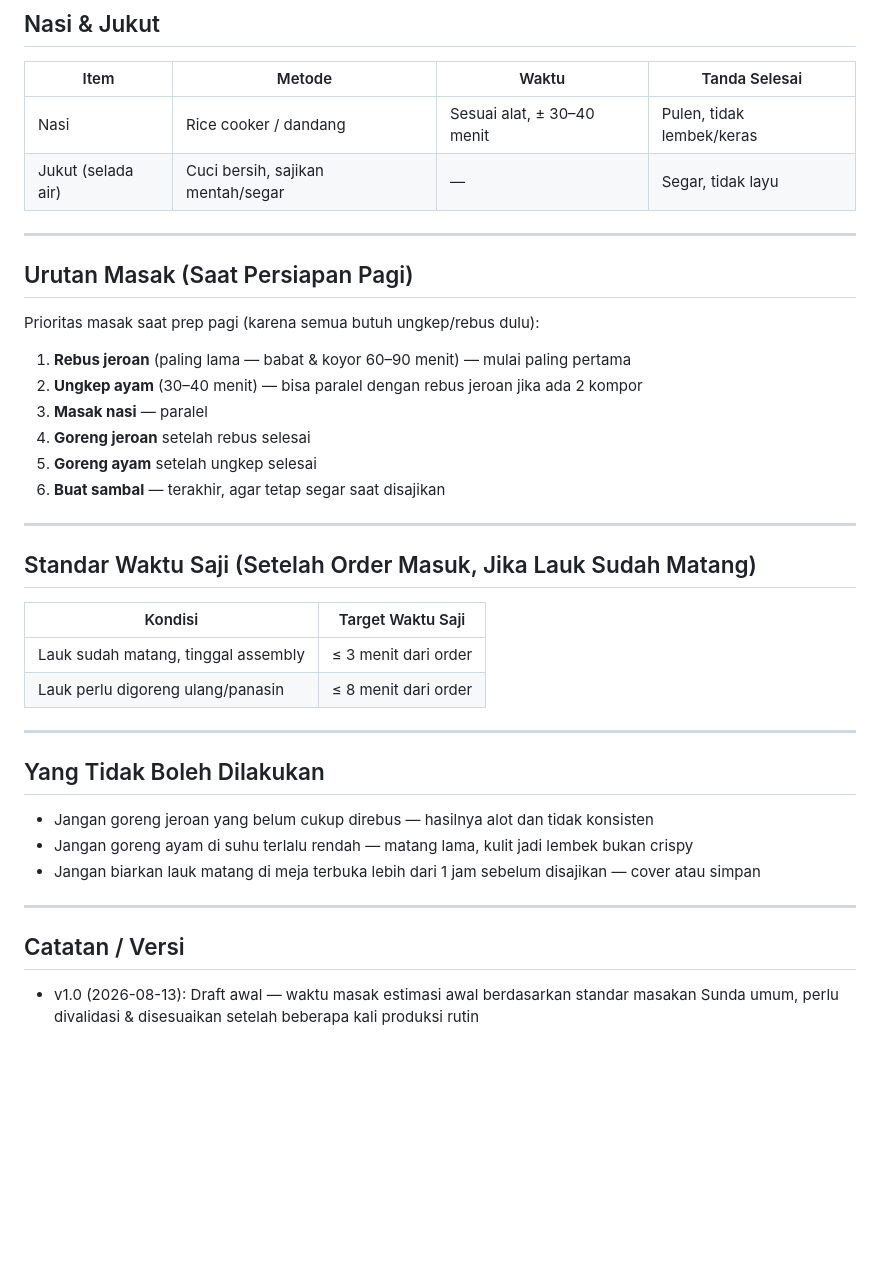
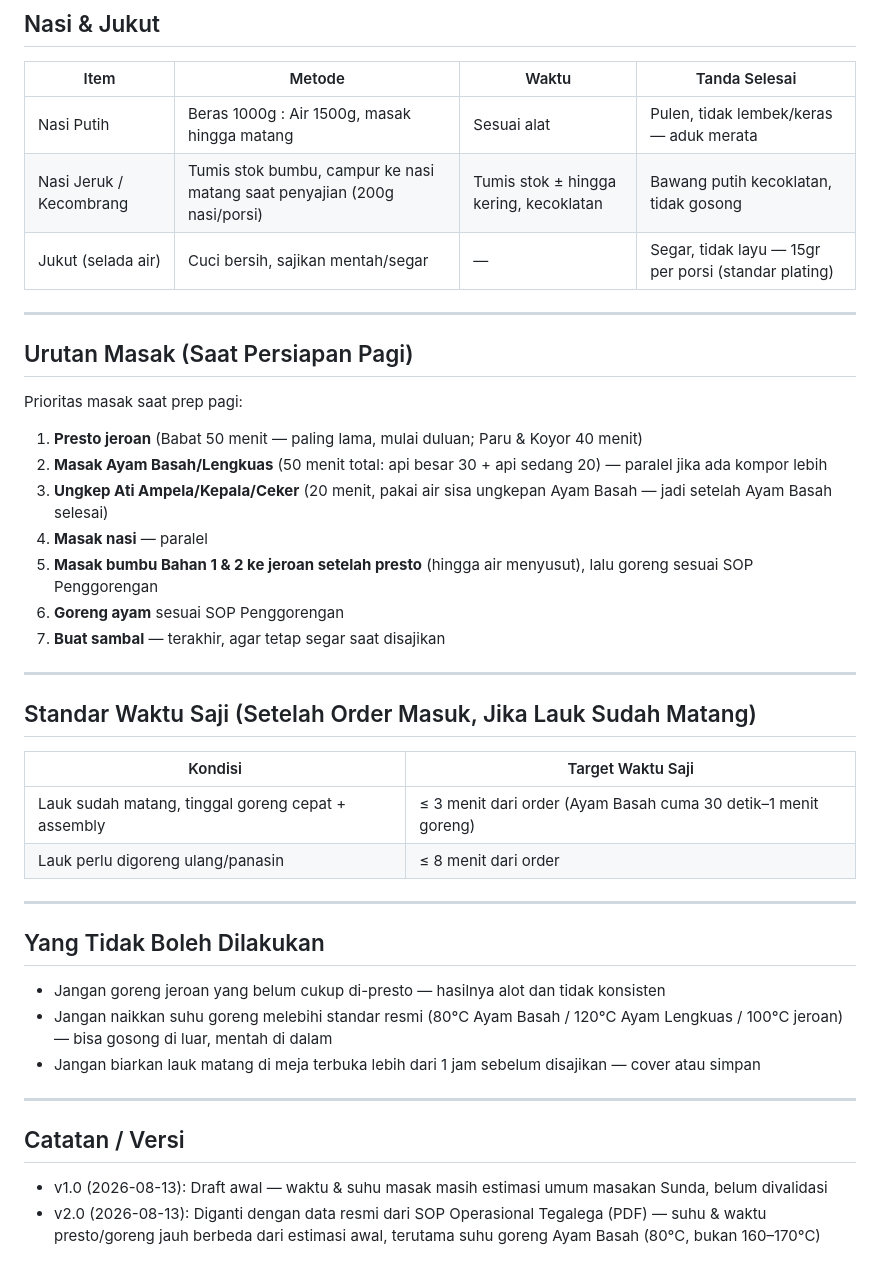
Before and after one commit to restyanaufal/aldis-sop, a Markdown page: tegalega/02 - Dapur & Produk/14 - Cooking Time Standard.md, the part around one of its changes. Rendered like a GitHub page; blank space fills up the shorter version.

```diff
--- a/tegalega/02 - Dapur & Produk/14 - Cooking Time Standard.md
+++ b/tegalega/02 - Dapur & Produk/14 - Cooking Time Standard.md
@@ -49,21 +51,23 @@ Memastikan semua lauk diungkep dan digoreng pada waktu yang tepat — matang mer
 
 | Item | Metode | Waktu | Tanda Selesai |
 |------|--------|-------|----------------|
-| Nasi | Rice cooker / dandang | Sesuai alat, ± 30–40 menit | Pulen, tidak lembek/keras |
-| Jukut (selada air) | Cuci bersih, sajikan mentah/segar | — | Segar, tidak layu |
+| Nasi Putih | Beras 1000g : Air 1500g, masak hingga matang | Sesuai alat | Pulen, tidak lembek/keras — aduk merata |
+| Nasi Jeruk / Kecombrang | Tumis stok bumbu, campur ke nasi matang saat penyajian (200g nasi/porsi) | Tumis stok ± hingga kering, kecoklatan | Bawang putih kecoklatan, tidak gosong |
+| Jukut (selada air) | Cuci bersih, sajikan mentah/segar | — | Segar, tidak layu — 15gr per porsi (standar plating) |
 
 ---
 
 ## Urutan Masak (Saat Persiapan Pagi)
 
-Prioritas masak saat prep pagi (karena semua butuh ungkep/rebus dulu):
+Prioritas masak saat prep pagi:
 
-1. **Rebus jeroan** (paling lama — babat & koyor 60–90 menit) — mulai paling pertama
-2. **Ungkep ayam** (30–40 menit) — bisa paralel dengan rebus jeroan jika ada 2 kompor
-3. **Masak nasi** — paralel
-4. **Goreng jeroan** setelah rebus selesai
-5. **Goreng ayam** setelah ungkep selesai
-6. **Buat sambal** — terakhir, agar tetap segar saat disajikan
+1. **Presto jeroan** (Babat 50 menit — paling lama, mulai duluan; Paru & Koyor 40 menit)
+2. **Masak Ayam Basah/Lengkuas** (50 menit total: api besar 30 + api sedang 20) — paralel jika ada kompor lebih
+3. **Ungkep Ati Ampela/Kepala/Ceker** (20 menit, pakai air sisa ungkepan Ayam Basah — jadi setelah Ayam Basah selesai)
+4. **Masak nasi** — paralel
+5. **Masak bumbu Bahan 1 & 2 ke jeroan setelah presto** (hingga air menyusut), lalu goreng sesuai SOP Penggorengan
+6. **Goreng ayam** sesuai SOP Penggorengan
+7. **Buat sambal** — terakhir, agar tetap segar saat disajikan
 
 ---
 
@@ -71,18 +75,19 @@ Prioritas masak saat prep pagi (karena semua butuh ungkep/rebus dulu):
 
 | Kondisi | Target Waktu Saji |
 |---------|---------------------|
-| Lauk sudah matang, tinggal assembly | ≤ 3 menit dari order |
+| Lauk sudah matang, tinggal goreng cepat + assembly | ≤ 3 menit dari order (Ayam Basah cuma 30 detik–1 menit goreng) |
 | Lauk perlu digoreng ulang/panasin | ≤ 8 menit dari order |
 
 ---
 
 ## Yang Tidak Boleh Dilakukan
 
-- Jangan goreng jeroan yang belum cukup direbus — hasilnya alot dan tidak konsisten
-- Jangan goreng ayam di suhu terlalu rendah — matang lama, kulit jadi lembek bukan crispy
+- Jangan goreng jeroan yang belum cukup di-presto — hasilnya alot dan tidak konsisten
+- Jangan naikkan suhu goreng melebihi standar resmi (80°C Ayam Basah / 120°C Ayam Lengkuas / 100°C jeroan) — bisa gosong di luar, mentah di dalam
 - Jangan biarkan lauk matang di meja terbuka lebih dari 1 jam sebelum disajikan — cover atau simpan
 
 ---
 
 ## Catatan / Versi
-- v1.0 (2026-08-13): Draft awal — waktu masak estimasi awal berdasarkan standar masakan Sunda umum, perlu divalidasi & disesuaikan setelah beberapa kali produksi rutin
+- v1.0 (2026-08-13): Draft awal — waktu & suhu masak masih estimasi umum masakan Sunda, belum divalidasi
+- v2.0 (2026-08-13): Diganti dengan data resmi dari SOP Operasional Tegalega (PDF) — suhu & waktu presto/goreng jauh berbeda dari estimasi awal, terutama suhu goreng Ayam Basah (80°C, bukan 160–170°C)
```
Also changed, not shown: other parts of tegalega/02 - Dapur & Produk/14 - Cooking Time Standard.md (+22 -20 lines).
